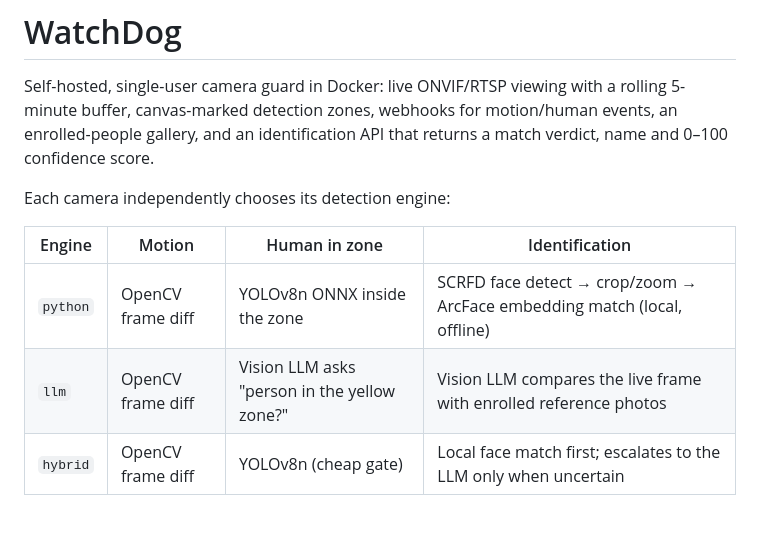
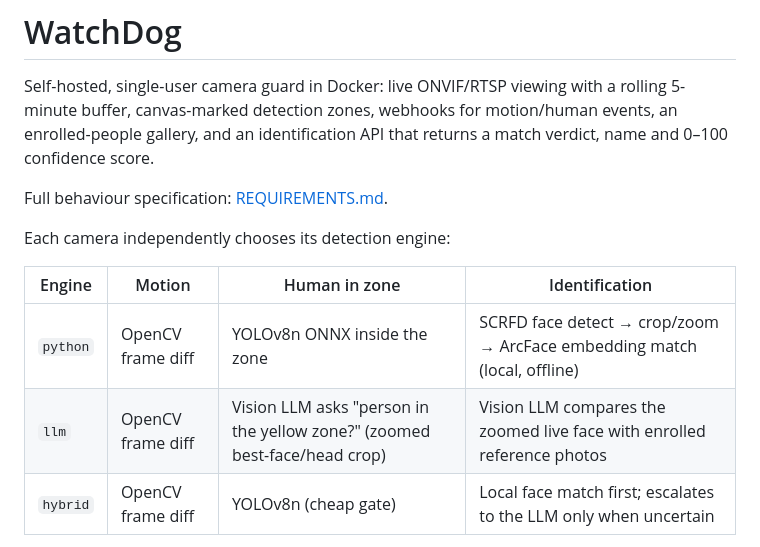
Before and after one commit to AkashPanja/WatchDog, a Markdown page: README.md, the part around the change. Drawn GitHub-style; blank space fills up the shorter version.

Commit message:
Add full requirements specification (detection area, engines, identify, webhooks, env, limits)

```diff
--- a/README.md
+++ b/README.md
@@ -5,12 +5,14 @@ Self-hosted, single-user camera guard in Docker: live ONVIF/RTSP viewing with a
 enrolled-people gallery, and an identification API that returns a match verdict, name and
 0–100 confidence score.
 
+Full behaviour specification: [REQUIREMENTS.md](REQUIREMENTS.md).
+
 Each camera independently chooses its detection engine:
 
 | Engine | Motion | Human in zone | Identification |
 | --- | --- | --- | --- |
 | `python` | OpenCV frame diff | YOLOv8n ONNX inside the zone | SCRFD face detect → crop/zoom → ArcFace embedding match (local, offline) |
-| `llm` | OpenCV frame diff | Vision LLM asks "person in the yellow zone?" | Vision LLM compares the live frame with enrolled reference photos |
+| `llm` | OpenCV frame diff | Vision LLM asks "person in the yellow zone?" (zoomed best-face/head crop) | Vision LLM compares the zoomed live face with enrolled reference photos |
 | `hybrid` | OpenCV frame diff | YOLOv8n (cheap gate) | Local face match first; escalates to the LLM only when uncertain |
 
 LLM providers: **OpenAI**, **OpenAI-compatible** (LM Studio, vLLM, DeepSeek, Mistral, …),
```
Also changed, not shown: REQUIREMENTS.md (added, +383 -0 lines).
